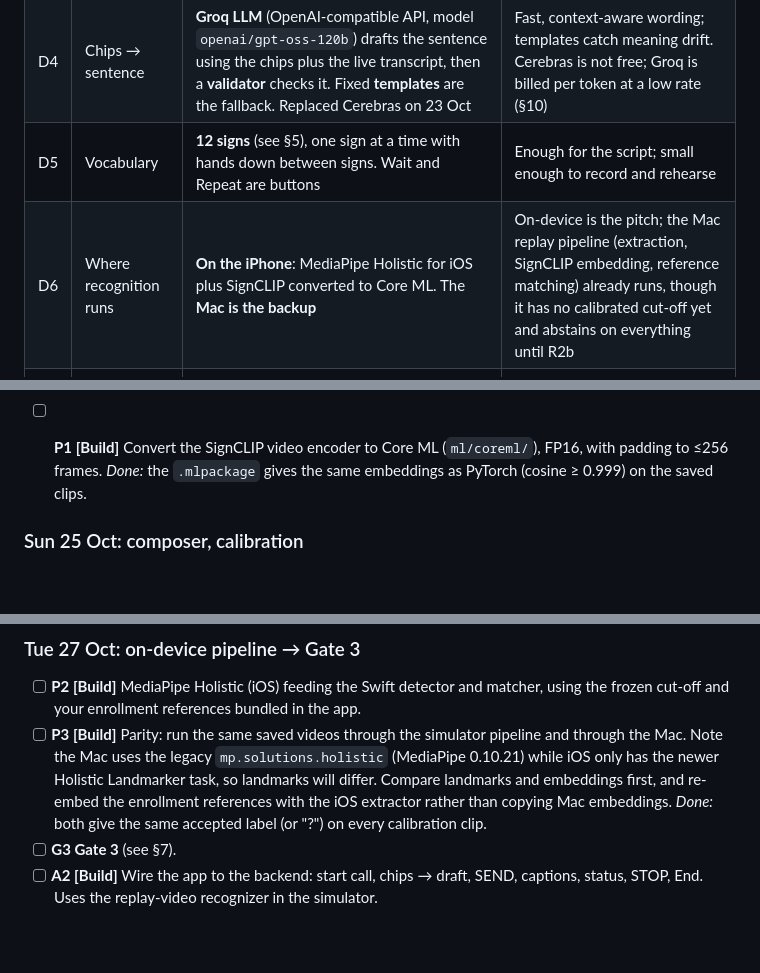
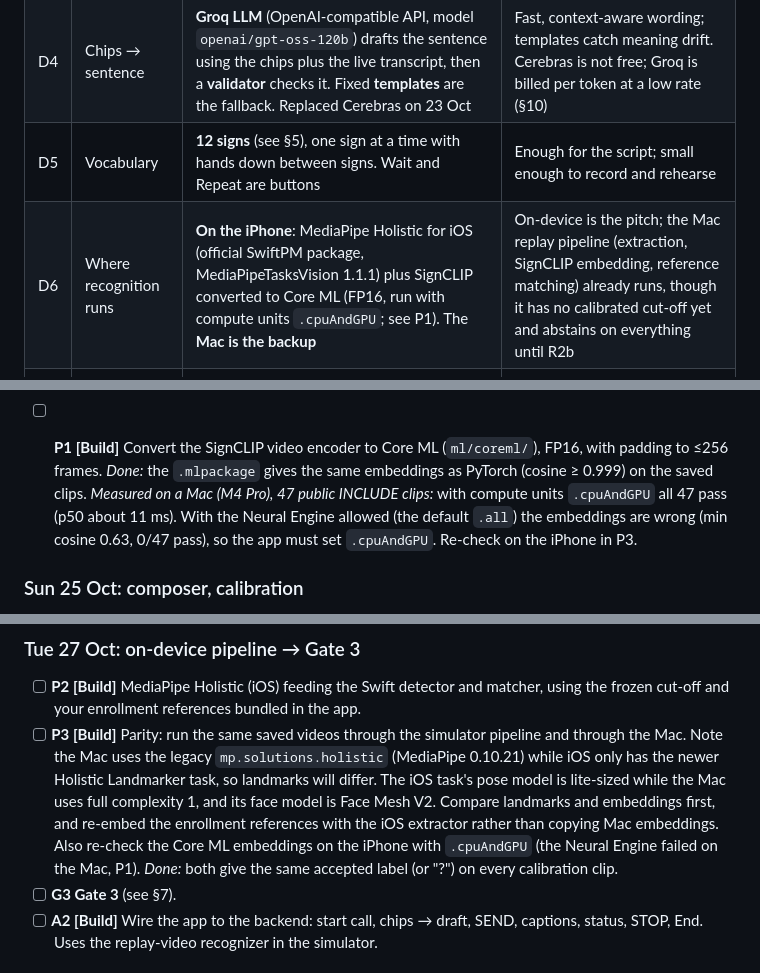
Before and after one commit to BishalJena/ishara, a Markdown page: PLAN.md, 3 parts joined by grey strips. GitHub-like rendering; blank space fills up the shorter version.

Commit message:
docs(plan): note the Core ML compute units and iOS Holistic limits
The Core ML parity run found that the Neural Engine gives wrong SignCLIP
embeddings on the Mac while CPU+GPU matches PyTorch, so the app must pin
.cpuAndGPU. The iOS Holistic task also ships a lite pose model. Both
change what P3 has to compare on the iPhone.

```diff
--- a/PLAN.md
+++ b/PLAN.md
@@ -54,7 +54,7 @@ Agreed on 23 October 2026. Raise any change explicitly; don't switch silently.
 | D3 | Call language | **English (India)** only. Hindi is "next" | Lowest effort |
 | D4 | Chips → sentence | **Groq LLM** (OpenAI-compatible API, model `openai/gpt-oss-120b`) drafts the sentence using the chips plus the live transcript, then a **validator** checks it. Fixed **templates** are the fallback. Replaced Cerebras on 23 Oct | Fast, context-aware wording; templates catch meaning drift. Cerebras is not free; Groq is billed per token at a low rate (§10) |
 | D5 | Vocabulary | **12 signs** (see §5), one sign at a time with hands down between signs. Wait and Repeat are buttons | Enough for the script; small enough to record and rehearse |
-| D6 | Where recognition runs | **On the iPhone**: MediaPipe Holistic for iOS plus SignCLIP converted to Core ML. The **Mac is the backup** | On-device is the pitch; the Mac replay pipeline (extraction, SignCLIP embedding, reference matching) already runs, though it has no calibrated cut-off yet and abstains on everything until R2b |
+| D6 | Where recognition runs | **On the iPhone**: MediaPipe Holistic for iOS (official SwiftPM package, MediaPipeTasksVision 1.1.1) plus SignCLIP converted to Core ML (FP16, run with compute units `.cpuAndGPU`; see P1). The **Mac is the backup** | On-device is the pitch; the Mac replay pipeline (extraction, SignCLIP embedding, reference matching) already runs, though it has no calibrated cut-off yet and abstains on everything until R2b |
 | D7 | Backend hosting | Small Python backend on **Heroku**, **EU** region, **Basic dyno or higher** (never Eco). Deployed by pushing `backend/` with `git subtree` (`backend/HEROKU.md`) | Team has credits; Eco dynos sleep and Bolna would hear silence. EU is closer to India than the default US region (latency not measured) |
 
 Already settled: native **SwiftUI** app, **SignCLIP** as the main recognizer
@@ -316,6 +316,10 @@ picked up without earlier context.
 - [ ] **P1 [Build]** Convert the SignCLIP video encoder to Core ML (`ml/coreml/`), FP16, with
   padding to ≤256 frames. *Done:* the `.mlpackage` gives the same embeddings as PyTorch (cosine ≥ 0.999)
   on the saved clips.
+  *Measured on a Mac (M4 Pro), 47 public INCLUDE clips:* with compute units `.cpuAndGPU` all
+  47 pass (p50 about 11 ms). With the Neural Engine allowed (the default `.all`) the
+  embeddings are wrong (min cosine 0.63, 0/47 pass), so the app must set `.cpuAndGPU`.
+  Re-check on the iPhone in P3.
 
 ### Sun 25 Oct: composer, calibration
 
@@ -344,9 +348,12 @@ picked up without earlier context.
   frozen cut-off and your enrollment references bundled in the app.
 - [ ] **P3 [Build]** Parity: run the same saved videos through the simulator pipeline and through the Mac.
   Note the Mac uses the legacy `mp.solutions.holistic` (MediaPipe 0.10.21) while iOS only has the
-  newer Holistic Landmarker task, so landmarks will differ. Compare landmarks and embeddings
-  first, and re-embed the enrollment references with the iOS extractor rather than copying
-  Mac embeddings. *Done:* both give the same accepted label (or "?") on every calibration clip.
+  newer Holistic Landmarker task, so landmarks will differ. The iOS task's pose model is
+  lite-sized while the Mac uses full complexity 1, and its face model is Face Mesh V2.
+  Compare landmarks and embeddings first, and re-embed the enrollment references with the
+  iOS extractor rather than copying Mac embeddings. Also re-check the Core ML embeddings on
+  the iPhone with `.cpuAndGPU` (the Neural Engine failed on the Mac, P1).
+  *Done:* both give the same accepted label (or "?") on every calibration clip.
 - [ ] **G3 Gate 3** (see §7).
 - [ ] **A2 [Build]** Wire the app to the backend: start call, chips → draft, SEND, captions,
   status, STOP, End. Uses the replay-video recognizer in the simulator.
```
